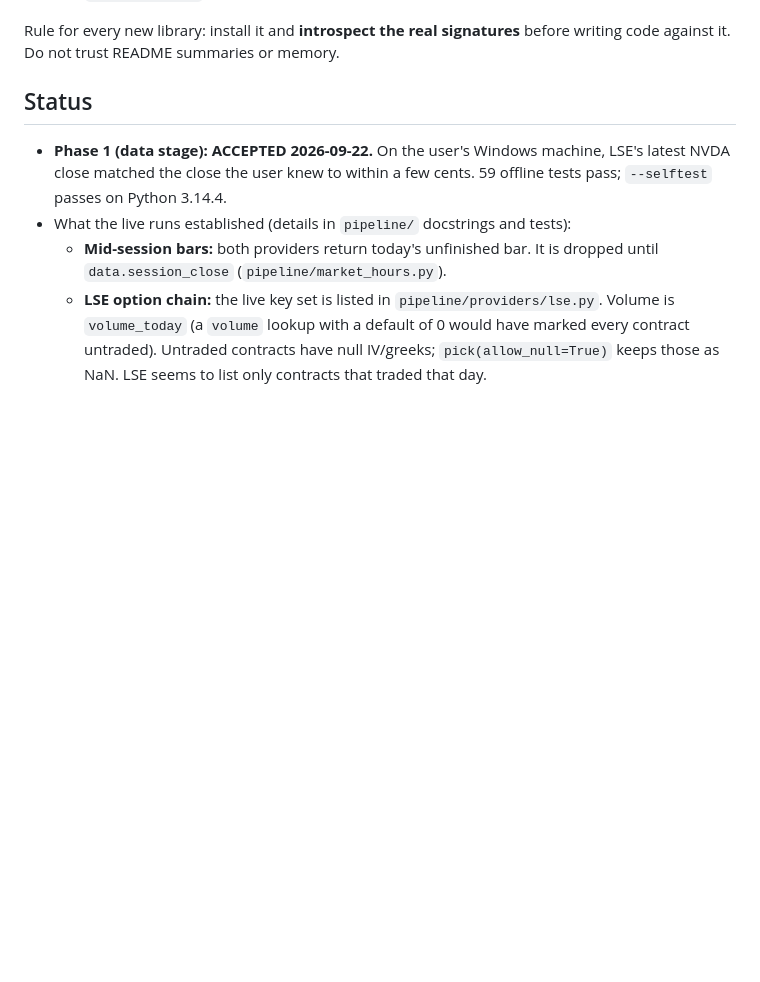
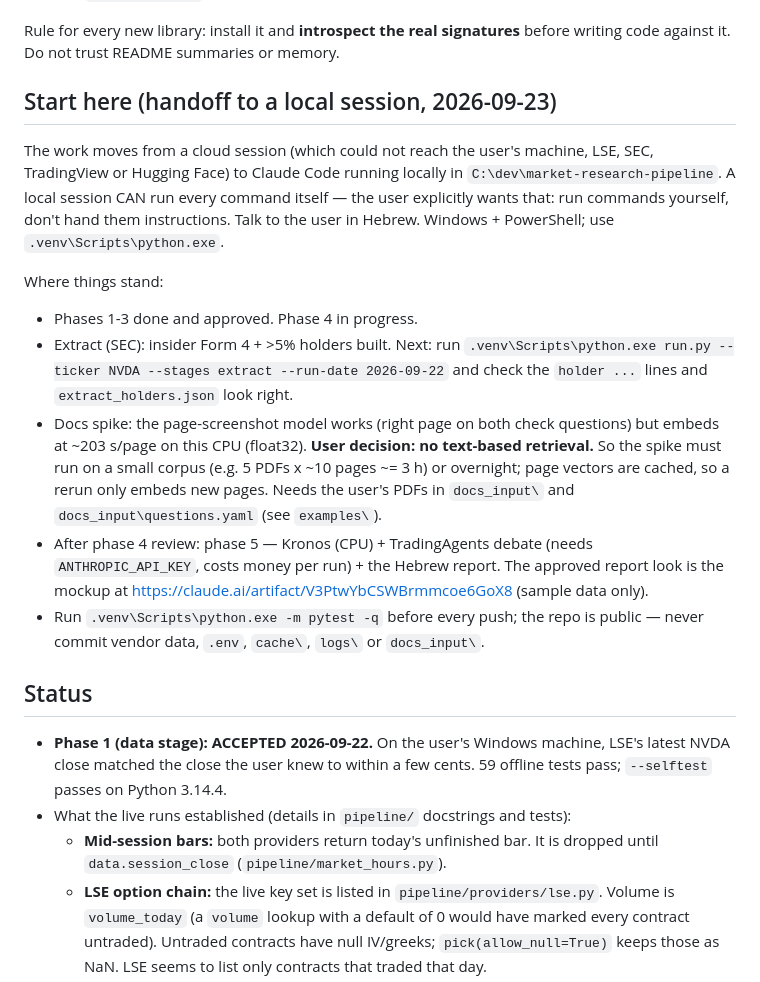
Before and after one commit to twitx2003-rgb/FINNHUB_API_KEY, a Markdown page: CLAUDE.md, the part around the change. Rendered like a GitHub page; blank space fills up the shorter version.

Commit message:
Add a start-here handoff for a local Claude Code session
Records where each phase stands, the user's decision against text-based
retrieval for the docs spike, and that a local session should run commands
itself.

Co-Authored-By: Claude Opus 5.5 <noreply@anthropic.com>
Claude-Session: https://claude.ai/code/session_01FZw2g36VoWxs9WctzfKyh6

```diff
--- a/CLAUDE.md
+++ b/CLAUDE.md
@@ -80,6 +80,30 @@ Exit codes: 0 ok, 1 stage failed, 2 bad args, 3 validation HALT.
 
 Rule for every new library: install it and **introspect the real signatures** before
 writing code against it. Do not trust README summaries or memory.
+
+## Start here (handoff to a local session, 2026-09-23)
+
+The work moves from a cloud session (which could not reach the user's machine, LSE,
+SEC, TradingView or Hugging Face) to Claude Code running locally in
+`C:\dev\market-research-pipeline`. A local session CAN run every command itself —
+the user explicitly wants that: run commands yourself, don't hand them instructions.
+Talk to the user in Hebrew. Windows + PowerShell; use `.venv\Scripts\python.exe`.
+
+Where things stand:
+- Phases 1-3 done and approved. Phase 4 in progress.
+- Extract (SEC): insider Form 4 + >5% holders built. Next: run
+  `.venv\Scripts\python.exe run.py --ticker NVDA --stages extract --run-date 2026-09-22`
+  and check the `holder ...` lines and `extract_holders.json` look right.
+- Docs spike: the page-screenshot model works (right page on both check questions) but
+  embeds at ~203 s/page on this CPU (float32). **User decision: no text-based retrieval.**
+  So the spike must run on a small corpus (e.g. 5 PDFs x ~10 pages ~= 3 h) or overnight;
+  page vectors are cached, so a rerun only embeds new pages. Needs the user's PDFs in
+  `docs_input\` and `docs_input\questions.yaml` (see `examples\`).
+- After phase 4 review: phase 5 — Kronos (CPU) + TradingAgents debate (needs
+  `ANTHROPIC_API_KEY`, costs money per run) + the Hebrew report. The approved report look
+  is the mockup at https://claude.ai/artifact/V3PtwYbCSWBrmmcoe6GoX8 (sample data only).
+- Run `.venv\Scripts\python.exe -m pytest -q` before every push; the repo is public —
+  never commit vendor data, `.env`, `cache\`, `logs\` or `docs_input\`.
 
 ## Status
 
```
